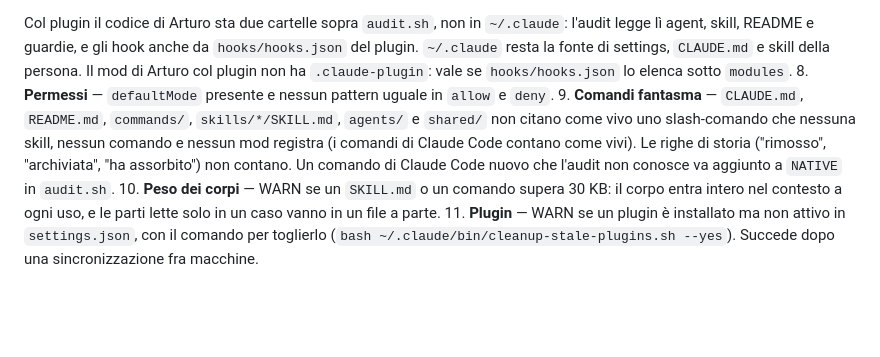
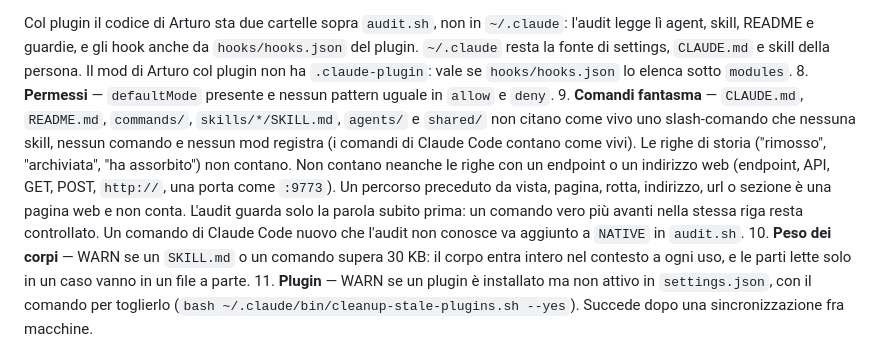
Before and after one commit to stellakamikaze/arturo, a Markdown page: skills/system-audit/SKILL.md, the part around the change. Drawn GitHub-style; blank space fills up the shorter version.

Commit message:
system-audit: il punto 9 dice quali righe il controllo dei comandi fantasma salta (#5472)
Oltre alle righe di storia, la skill ora nomina le righe con un endpoint
o un indirizzo web e i percorsi di pagina preceduti da vista, pagina,
rotta, indirizzo, url o sezione, come fa audit.sh dal 685d9fd.

Claude-Session: https://claude.ai/code/session_01MCZFEfbeikvjAqGESmvLrE

```diff
--- a/skills/system-audit/SKILL.md
+++ b/skills/system-audit/SKILL.md
@@ -43,7 +43,7 @@ Solo questi controlli, niente di più:
 
 Col plugin il codice di Arturo sta due cartelle sopra `audit.sh`, non in `~/.claude`: l'audit legge lì agent, skill, README e guardie, e gli hook anche da `hooks/hooks.json` del plugin. `~/.claude` resta la fonte di settings, `CLAUDE.md` e skill della persona. Il mod di Arturo col plugin non ha `.claude-plugin`: vale se `hooks/hooks.json` lo elenca sotto `modules`.
 8. **Permessi** — `defaultMode` presente e nessun pattern uguale in `allow` e `deny`.
-9. **Comandi fantasma** — `CLAUDE.md`, `README.md`, `commands/`, `skills/*/SKILL.md`, `agents/` e `shared/` non citano come vivo uno slash-comando che nessuna skill, nessun comando e nessun mod registra (i comandi di Claude Code contano come vivi). Le righe di storia ("rimosso", "archiviata", "ha assorbito") non contano. Un comando di Claude Code nuovo che l'audit non conosce va aggiunto a `NATIVE` in `audit.sh`.
+9. **Comandi fantasma** — `CLAUDE.md`, `README.md`, `commands/`, `skills/*/SKILL.md`, `agents/` e `shared/` non citano come vivo uno slash-comando che nessuna skill, nessun comando e nessun mod registra (i comandi di Claude Code contano come vivi). Le righe di storia ("rimosso", "archiviata", "ha assorbito") non contano. Non contano neanche le righe con un endpoint o un indirizzo web (endpoint, API, GET, POST, `http://`, una porta come `:9773`). Un percorso preceduto da vista, pagina, rotta, indirizzo, url o sezione è una pagina web e non conta. L'audit guarda solo la parola subito prima: un comando vero più avanti nella stessa riga resta controllato. Un comando di Claude Code nuovo che l'audit non conosce va aggiunto a `NATIVE` in `audit.sh`.
 10. **Peso dei corpi** — WARN se un `SKILL.md` o un comando supera 30 KB: il corpo entra intero nel contesto a ogni uso, e le parti lette solo in un caso vanno in un file a parte.
 11. **Plugin** — WARN se un plugin è installato ma non attivo in `settings.json`, con il comando per toglierlo (`bash ~/.claude/bin/cleanup-stale-plugins.sh --yes`). Succede dopo una sincronizzazione fra macchine.
 
```
